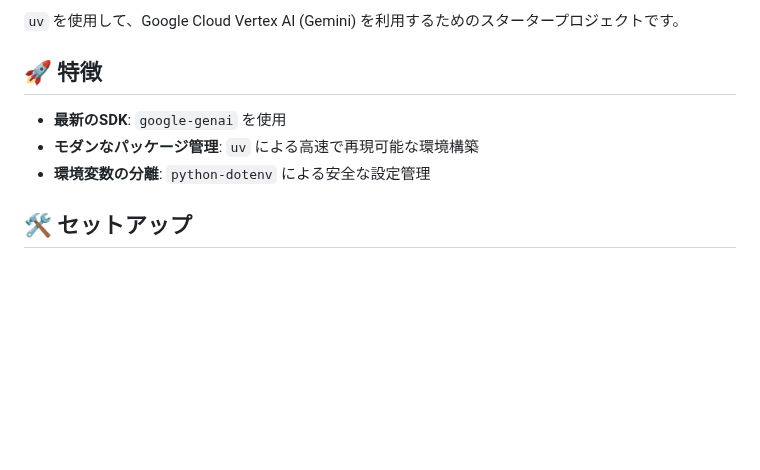
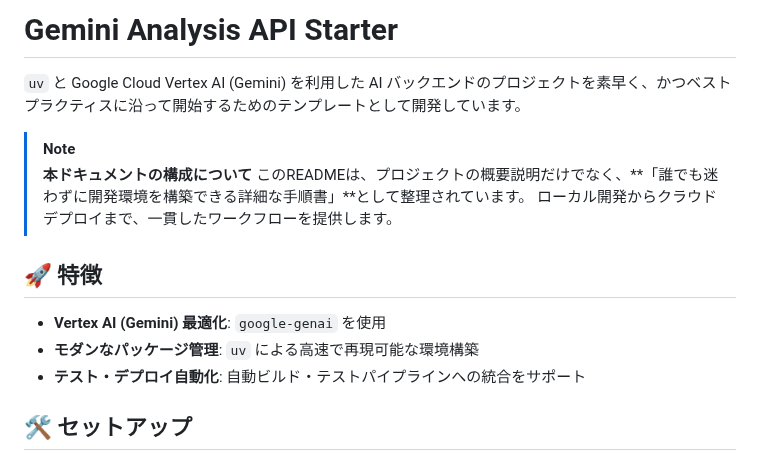
Before and after one commit to kk366-code/vertex-ai-starter, a Markdown page: README.md, the part around the change. GitHub-like rendering; blank space fills up the shorter version.

Commit message:
docs: rewrite README introduction and project overview

```diff
--- a/README.md
+++ b/README.md
@@ -1,10 +1,17 @@
-`uv` を使用して、Google Cloud Vertex AI (Gemini) を利用するためのスタータープロジェクトです。
+# Gemini Analysis API Starter
+
+`uv` と Google Cloud Vertex AI (Gemini) を利用した AI バックエンドのプロジェクトを素早く、かつベストプラクティスに沿って開始するためのテンプレートとして開発しています。
+
+> [!NOTE]
+> **本ドキュメントの構成について**
+> このREADMEは、プロジェクトの概要説明だけでなく、**「誰でも迷わずに開発環境を構築できる詳細な手順書」**として整理されています。
+> ローカル開発からクラウドデプロイまで、一貫したワークフローを提供します。
 
 ## 🚀 特徴
 
-- **最新のSDK**: `google-genai` を使用
+- **Vertex AI (Gemini) 最適化**: `google-genai` を使用
 - **モダンなパッケージ管理**: `uv` による高速で再現可能な環境構築
-- **環境変数の分離**: `python-dotenv` による安全な設定管理
+- **テスト・デプロイ自動化**: 自動ビルド・テストパイプラインへの統合をサポート
 
 ## 🛠 セットアップ
 
```
